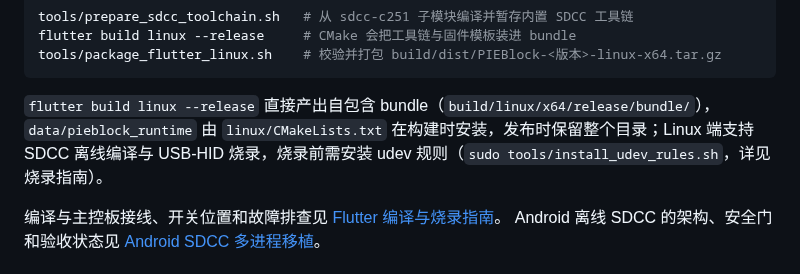
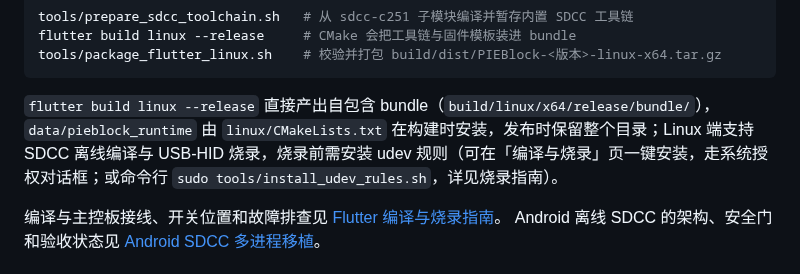
Before and after one commit to louqingjie/PIE-Block, a Markdown page: README.md, the part around the change. GitHub-like rendering.

Commit message:
docs(linux): 说明可在应用内一键安装 udev 规则
README 与烧录指南补充：桌面版「编译与烧录」页检测到规则缺失时可一键安装，走 pkexec 系统授权；命令行脚本仍保留给无图形会话/未装 polkit 的场景。

````diff
--- a/README.md
+++ b/README.md
@@ -58,7 +58,7 @@ flutter build linux --release     # CMake 会把工具链与固件模板装进 b
 tools/package_flutter_linux.sh    # 校验并打包 build/dist/PIEBlock-<版本>-linux-x64.tar.gz
 ```
 
-`flutter build linux --release` 直接产出自包含 bundle（`build/linux/x64/release/bundle/`），`data/pieblock_runtime` 由 `linux/CMakeLists.txt` 在构建时安装，发布时保留整个目录；Linux 端支持 SDCC 离线编译与 USB-HID 烧录，烧录前需安装 udev 规则（`sudo tools/install_udev_rules.sh`，详见烧录指南）。
+`flutter build linux --release` 直接产出自包含 bundle（`build/linux/x64/release/bundle/`），`data/pieblock_runtime` 由 `linux/CMakeLists.txt` 在构建时安装，发布时保留整个目录；Linux 端支持 SDCC 离线编译与 USB-HID 烧录，烧录前需安装 udev 规则（可在「编译与烧录」页一键安装，走系统授权对话框；或命令行 `sudo tools/install_udev_rules.sh`，详见烧录指南）。
 
 编译与主控板接线、开关位置和故障排查见 [Flutter 编译与烧录指南](docs/guides/Flutter编译与烧录指南.md)。
 Android 离线 SDCC 的架构、安全门和验收状态见 [Android SDCC 多进程移植](docs/design/android-sdcc-port.md)。
````
Also changed, not shown: docs/guides/Flutter编译与烧录指南.md (+1 -0 lines).
